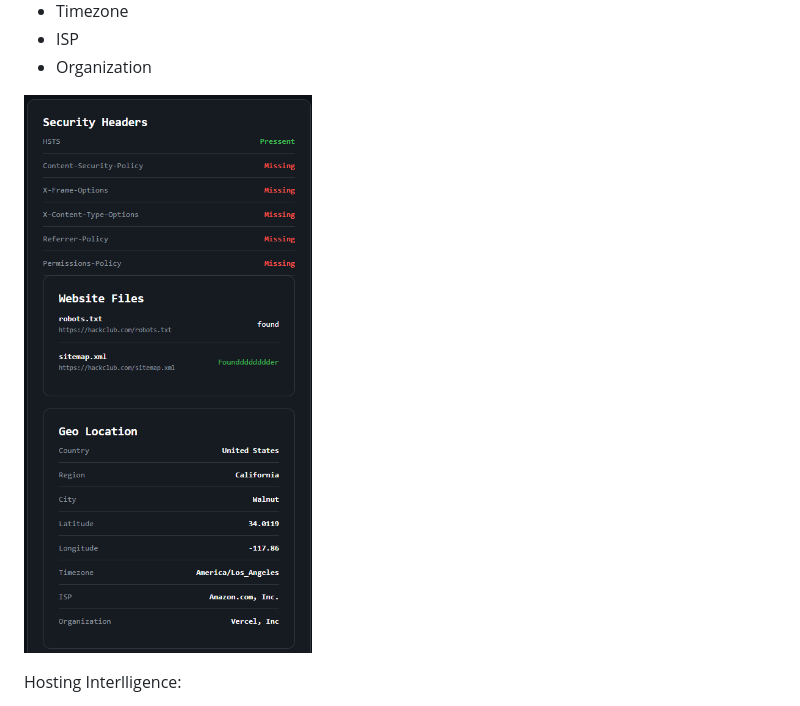
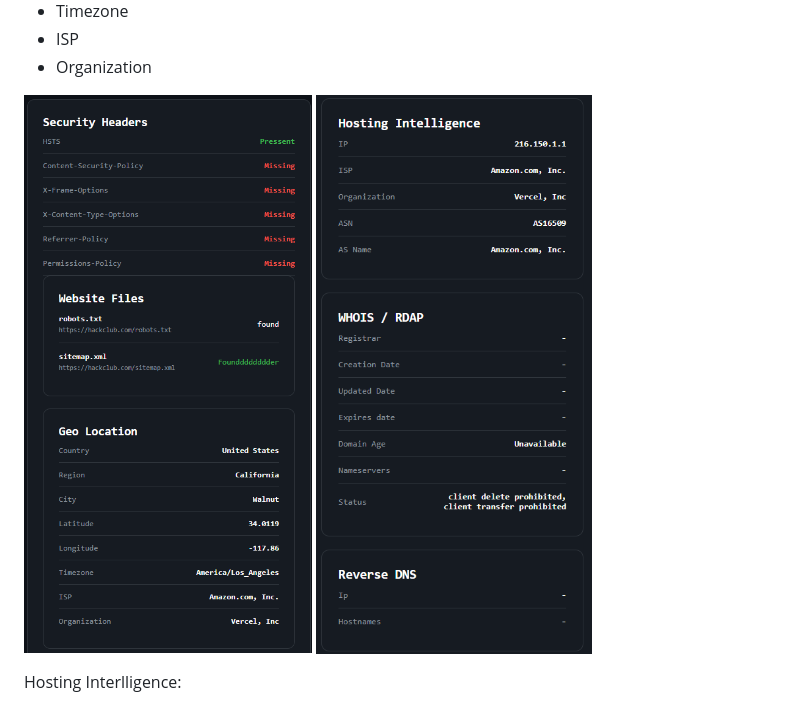
Before and after one commit to cyberworrier8088/social-kit, a Markdown page: README.md, the part around the change. Rendered like a GitHub page; pictures changed too: readmeAssets/reversedns.png (added).

Commit message:
DOC: Host int and whois and reverse Dns image aadded

```diff
--- a/README.md
+++ b/README.md
@@ -179,6 +179,7 @@ Geo Location:
 - Organization
 
 ![Geo-Location](readmeAssets/geolication.png)
+![Reverse-dns](readmeAssets/reversedns.png)
 
 Hosting Interlligence:
 - IP
```
